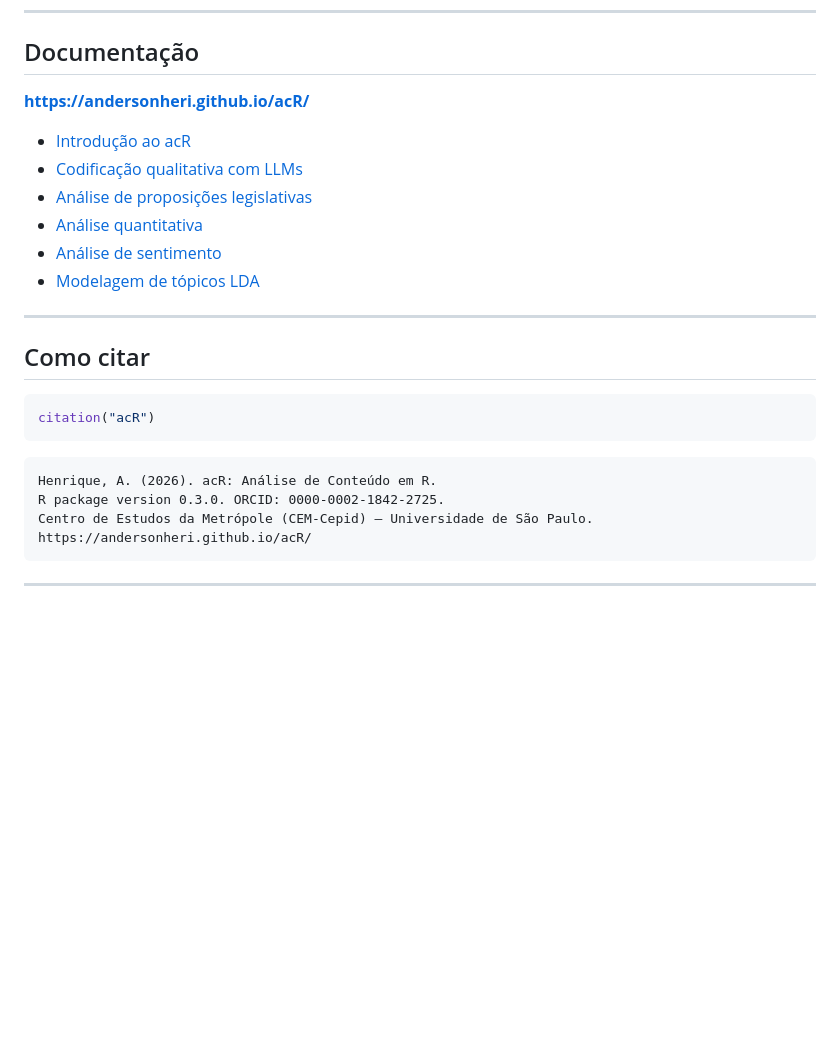
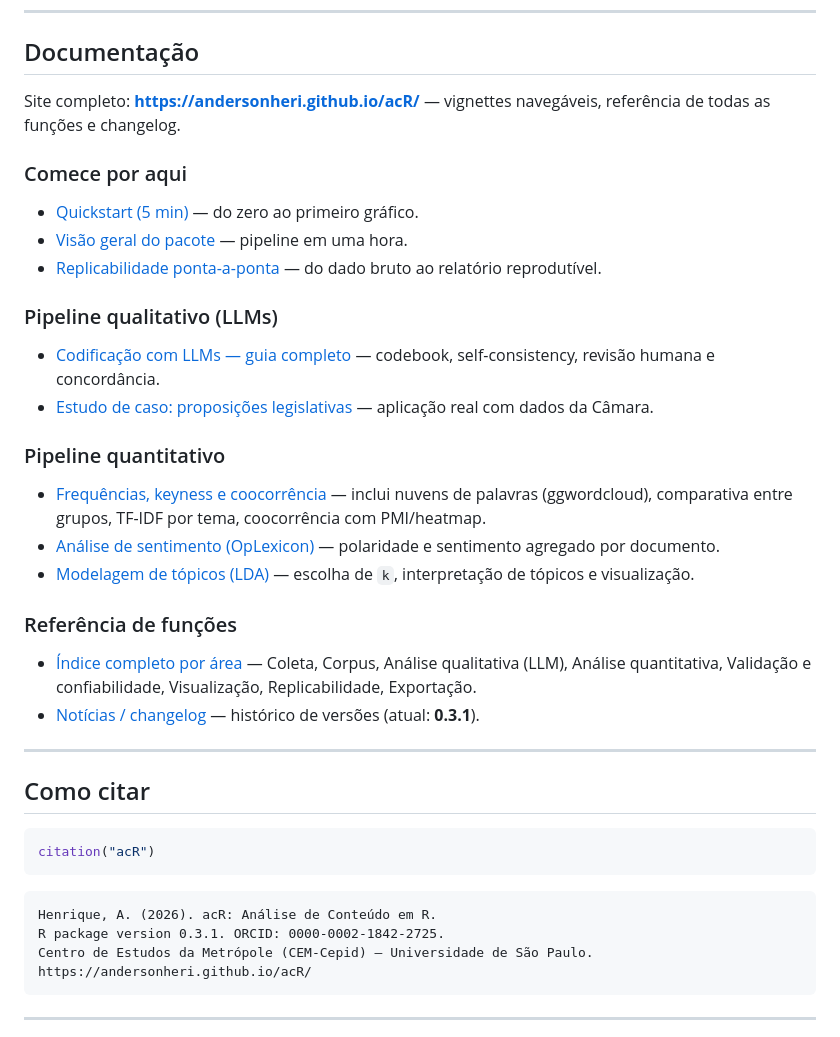
Before and after one commit to andersonheri/acR, a Markdown page: README.md, the part around the change. Rendered like a GitHub page; blank space fills up the shorter version.

Commit message:
docs(readme): reorganiza secao Documentacao por trilha + bump citacao 0.3.1
- Documentacao agora agrupa por trilha (Comece por aqui / Qualitativo /
  Quantitativo / Referencia de funcoes), espelhando o menu do pkgdown.
- Inclui vignettes que faltavam (Quickstart, Replicabilidade) e destaca
  a nova subsecao "Nuvens comparativas e TF-IDF por tema" em quantitativo.
- Adiciona link direto para referencia completa e changelog.
- Citacao: 0.3.0 -> 0.3.1.

Co-Authored-By: Claude Opus 4.7 <noreply@anthropic.com>
Claude-Session: https://claude.ai/code/session_01KcSzVgzdY2oQZjb54MdcYv

````diff
--- a/README.md
+++ b/README.md
@@ -371,14 +371,30 @@ o `R CMD check` da CRAN.
 
 ## Documentação
 
-**<https://andersonheri.github.io/acR/>**
+Site completo: **<https://andersonheri.github.io/acR/>** — vignettes navegáveis,
+referência de todas as funções e changelog.
 
-- [Introdução ao acR](https://andersonheri.github.io/acR/articles/introducao-acR.html)
-- [Codificação qualitativa com LLMs](https://andersonheri.github.io/acR/articles/qualitativo-llm.html)
-- [Análise de proposições legislativas](https://andersonheri.github.io/acR/articles/analise-proposicoes.html)
-- [Análise quantitativa](https://andersonheri.github.io/acR/articles/quantitativo.html)
-- [Análise de sentimento](https://andersonheri.github.io/acR/articles/sentimento.html)
-- [Modelagem de tópicos LDA](https://andersonheri.github.io/acR/articles/lda.html)
+### Comece por aqui
+
+- [Quickstart (5 min)](https://andersonheri.github.io/acR/articles/quickstart.html) — do zero ao primeiro gráfico.
+- [Visão geral do pacote](https://andersonheri.github.io/acR/articles/introducao-acR.html) — pipeline em uma hora.
+- [Replicabilidade ponta-a-ponta](https://andersonheri.github.io/acR/articles/replicabilidade.html) — do dado bruto ao relatório reprodutível.
+
+### Pipeline qualitativo (LLMs)
+
+- [Codificação com LLMs — guia completo](https://andersonheri.github.io/acR/articles/qualitativo-llm.html) — codebook, self-consistency, revisão humana e concordância.
+- [Estudo de caso: proposições legislativas](https://andersonheri.github.io/acR/articles/analise-proposicoes.html) — aplicação real com dados da Câmara.
+
+### Pipeline quantitativo
+
+- [Frequências, keyness e coocorrência](https://andersonheri.github.io/acR/articles/quantitativo.html) — inclui nuvens de palavras (ggwordcloud), comparativa entre grupos, TF-IDF por tema, coocorrência com PMI/heatmap.
+- [Análise de sentimento (OpLexicon)](https://andersonheri.github.io/acR/articles/sentimento.html) — polaridade e sentimento agregado por documento.
+- [Modelagem de tópicos (LDA)](https://andersonheri.github.io/acR/articles/lda.html) — escolha de `k`, interpretação de tópicos e visualização.
+
+### Referência de funções
+
+- [Índice completo por área](https://andersonheri.github.io/acR/reference/) — Coleta, Corpus, Análise qualitativa (LLM), Análise quantitativa, Validação e confiabilidade, Visualização, Replicabilidade, Exportação.
+- [Notícias / changelog](https://andersonheri.github.io/acR/news/) — histórico de versões (atual: **0.3.1**).
 
 ---
 
@@ -390,7 +406,7 @@ citation("acR")
 
 ```
 Henrique, A. (2026). acR: Análise de Conteúdo em R.
-R package version 0.3.0. ORCID: 0000-0002-1842-2725.
+R package version 0.3.1. ORCID: 0000-0002-1842-2725.
 Centro de Estudos da Metrópole (CEM-Cepid) — Universidade de São Paulo.
 https://andersonheri.github.io/acR/
 ```
````
